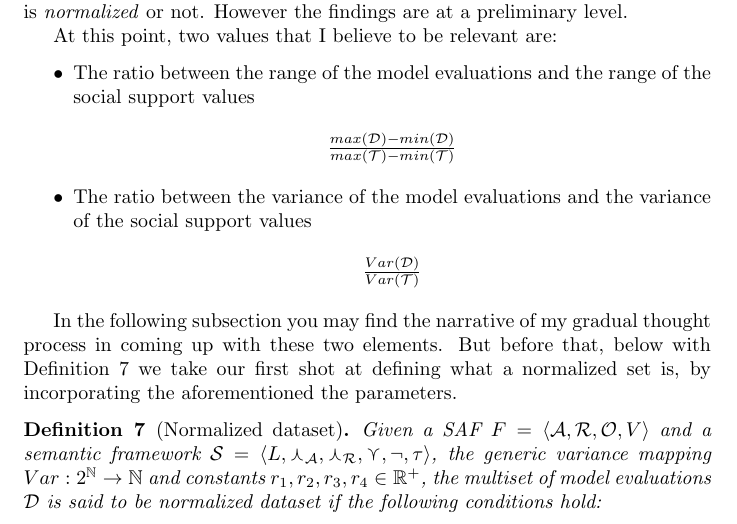
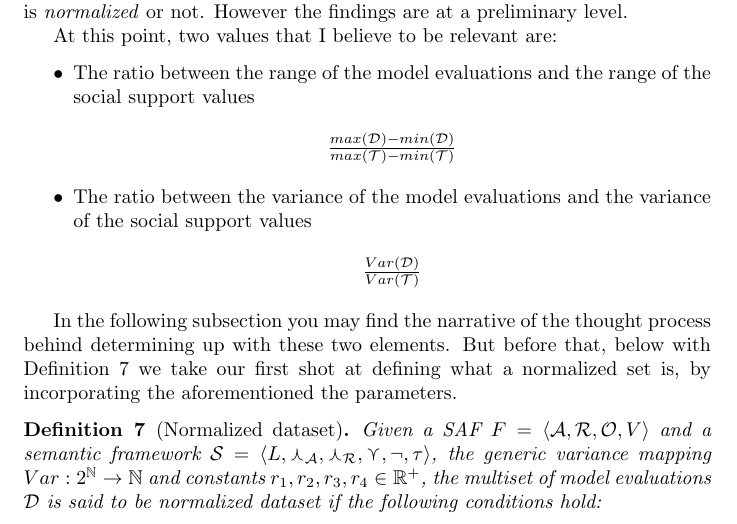
Before and after one commit to segilmez/normalization, a LaTeX document (normalization.tex): part of page 3 of 8, cut so that both start at the same text. Compiled offline with pdfLaTeX.

Commit message:
Correction
minor correction

```diff
--- a/normalization.tex
+++ b/normalization.tex
@@ -345,7 +345,7 @@ $\frac{Var(\dataset)}{Var(\ssset)}$
 \end{center}
 \end{itemize}
 
-In the following subsection you may find the narrative of my gradual thought process in coming up with these two elements. But before that, below with Definition \ref{def:normSet} we take our first shot at defining what a normalized set is, by incorporating the aforementioned the parameters.
+In the following subsection you may find the narrative of the thought process behind determining up with these two elements. But before that, below with Definition \ref{def:normSet} we take our first shot at defining what a normalized set is, by incorporating the aforementioned the parameters.
 
 
 \begin{definition} [Normalized dataset]
```
Also changed, not shown: normalization.pdf.
